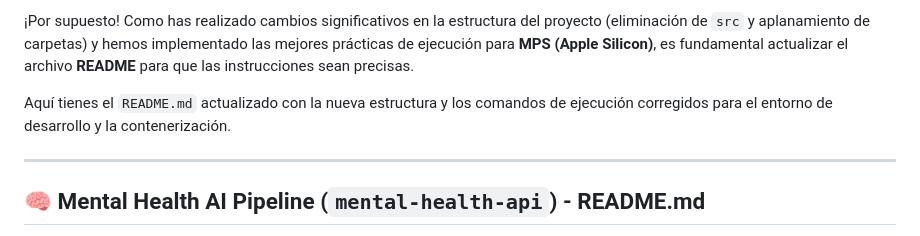
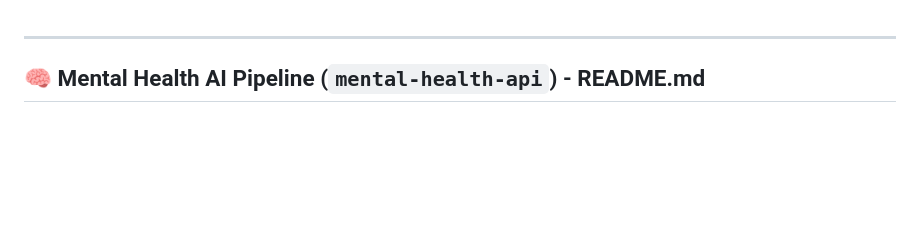
Before and after one commit to gcarnf04/mental_health_api, a Markdown page: README.md, the part around the change. Drawn GitHub-style; blank space fills up the shorter version.

Commit message:
docs: Update README.md to reflect project structure changes and execution instructions

```diff
--- a/README.md
+++ b/README.md
@@ -1,6 +1,3 @@
-¡Por supuesto\! Como has realizado cambios significativos en la estructura del proyecto (eliminación de `src` y aplanamiento de carpetas) y hemos implementado las mejores prácticas de ejecución para **MPS (Apple Silicon)**, es fundamental actualizar el archivo **README** para que las instrucciones sean precisas.
-
-Aquí tienes el `README.md` actualizado con la nueva estructura y los comandos de ejecución corregidos para el entorno de desarrollo y la contenerización.
 
 -----
 
```
